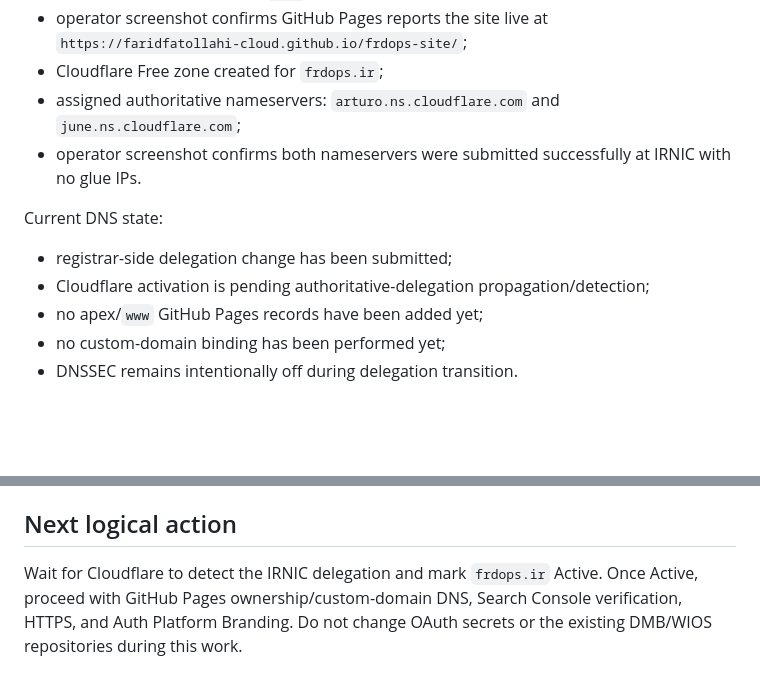
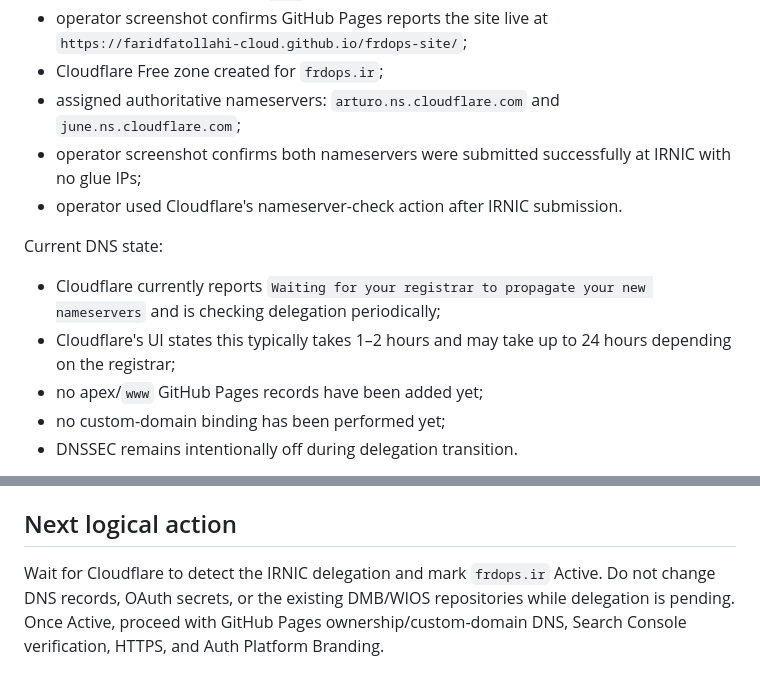
Before and after one commit to faridfatollahi-cloud/frdops-site, a Markdown page: docs/governance/FRDOPS_SITE_USCP.md, 2 parts joined by grey strips. Drawn GitHub-style; blank space fills up the shorter version.

Commit message:
governance: record Cloudflare delegation check pending

```diff
--- a/docs/governance/FRDOPS_SITE_USCP.md
+++ b/docs/governance/FRDOPS_SITE_USCP.md
@@ -44,11 +44,12 @@ Completed:
 - operator screenshot confirms GitHub Pages reports the site live at `https://faridfatollahi-cloud.github.io/frdops-site/`;
 - Cloudflare Free zone created for `frdops.ir`;
 - assigned authoritative nameservers: `arturo.ns.cloudflare.com` and `june.ns.cloudflare.com`;
-- operator screenshot confirms both nameservers were submitted successfully at IRNIC with no glue IPs.
+- operator screenshot confirms both nameservers were submitted successfully at IRNIC with no glue IPs;
+- operator used Cloudflare's nameserver-check action after IRNIC submission.
 
 Current DNS state:
-- registrar-side delegation change has been submitted;
-- Cloudflare activation is pending authoritative-delegation propagation/detection;
+- Cloudflare currently reports `Waiting for your registrar to propagate your new nameservers` and is checking delegation periodically;
+- Cloudflare's UI states this typically takes 1–2 hours and may take up to 24 hours depending on the registrar;
 - no apex/`www` GitHub Pages records have been added yet;
 - no custom-domain binding has been performed yet;
 - DNSSEC remains intentionally off during delegation transition.
@@ -93,4 +94,4 @@ Expected final public routes:
 
 ## Next logical action
 
-Wait for Cloudflare to detect the IRNIC delegation and mark `frdops.ir` Active. Once Active, proceed with GitHub Pages ownership/custom-domain DNS, Search Console verification, HTTPS, and Auth Platform Branding. Do not change OAuth secrets or the existing DMB/WIOS repositories during this work.
+Wait for Cloudflare to detect the IRNIC delegation and mark `frdops.ir` Active. Do not change DNS records, OAuth secrets, or the existing DMB/WIOS repositories while delegation is pending. Once Active, proceed with GitHub Pages ownership/custom-domain DNS, Search Console verification, HTTPS, and Auth Platform Branding.
```
